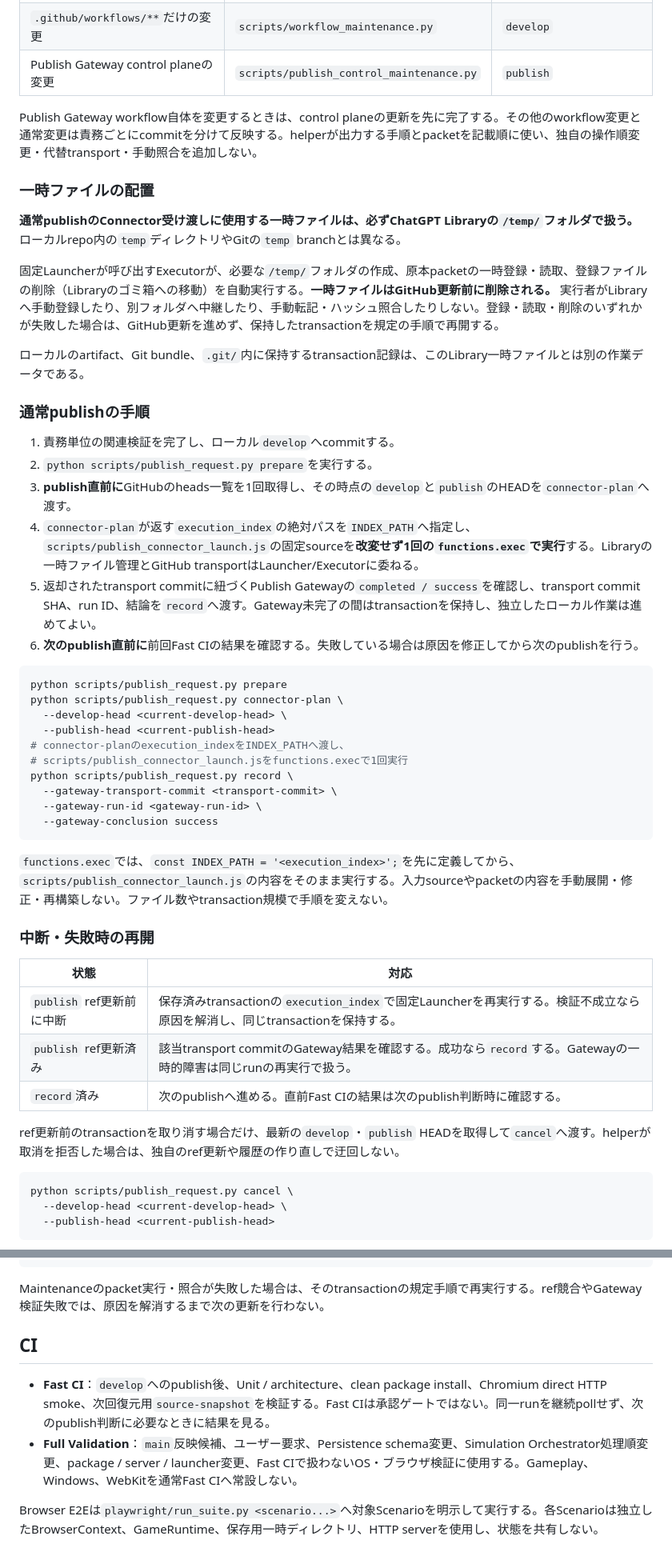
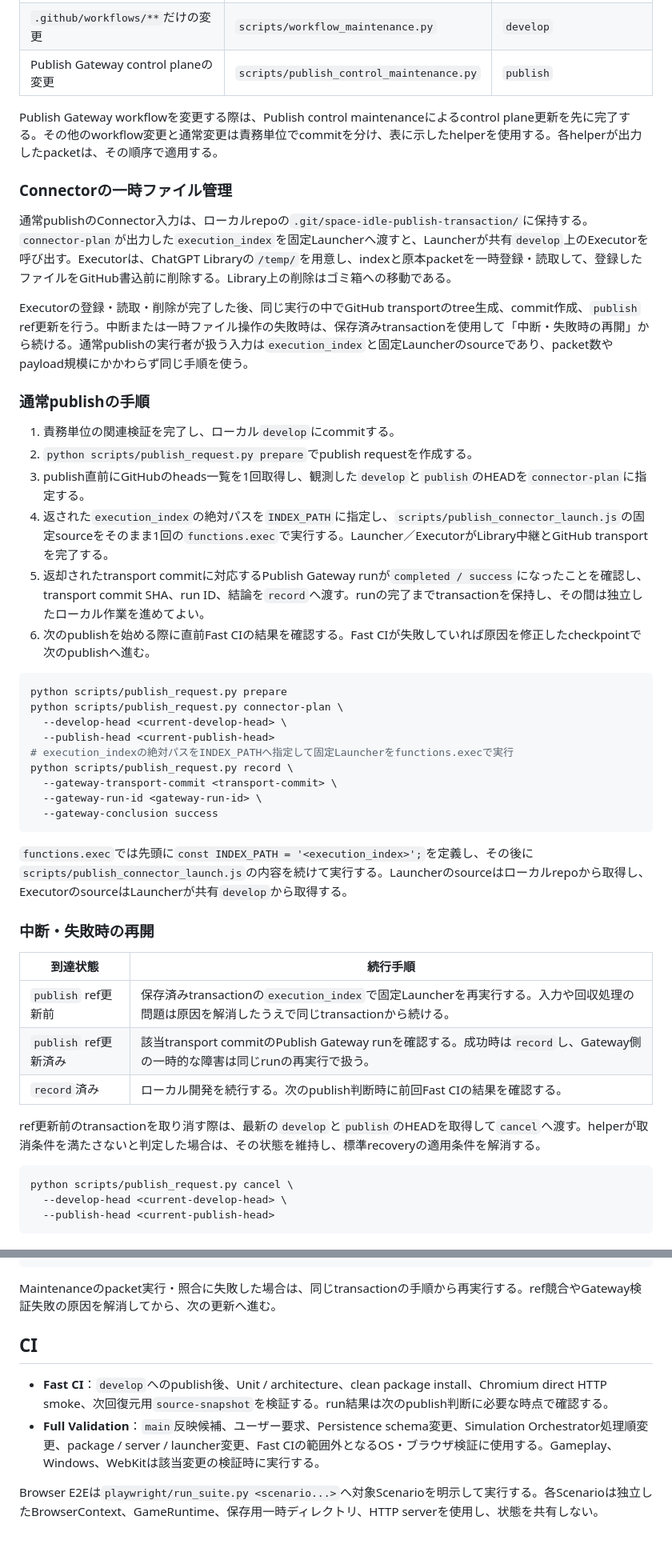
Before and after one commit to naro0216n-collab/Space-Idle, a Markdown page: DEVELOPMENT.md, 2 parts joined by grey strips. Shown at 80% size. Drawn GitHub-style.

Commit message:
Document publish workflow and temporary artifact lifecycle

````diff
--- a/DEVELOPMENT.md
+++ b/DEVELOPMENT.md
@@ -70,49 +78,46 @@ Publish Gateway、helper、CI/E2E harnessの変更はゲームの通常テスト
 | `.github/workflows/**`だけの変更 | `scripts/workflow_maintenance.py` | `develop` |
 | Publish Gateway control planeの変更 | `scripts/publish_control_maintenance.py` | `publish` |
 
-Publish Gateway workflow自体を変更するときは、control planeの更新を先に完了する。その他のworkflow変更と通常変更は責務ごとにcommitを分けて反映する。helperが出力する手順とpacketを記載順に使い、独自の操作順変更・代替transport・手動照合を追加しない。
+Publish Gateway workflowを変更する際は、Publish control maintenanceによるcontrol plane更新を先に完了する。その他のworkflow変更と通常変更は責務単位でcommitを分け、表に示したhelperを使用する。各helperが出力したpacketは、その順序で適用する。
 
-### 一時ファイルの配置
+### Connectorの一時ファイル管理
 
-**通常publishのConnector受け渡しに使用する一時ファイルは、必ずChatGPT Libraryの`/temp/`フォルダで扱う。** ローカルrepo内の`temp`ディレクトリやGitの`temp` branchとは異なる。
+通常publishのConnector入力は、ローカルrepoの`.git/space-idle-publish-transaction/`に保持する。`connector-plan`が出力した`execution_index`を固定Launcherへ渡すと、Launcherが共有`develop`上のExecutorを呼び出す。Executorは、ChatGPT Libraryの`/temp/`を用意し、indexと原本packetを一時登録・読取して、登録したファイルをGitHub書込前に削除する。Library上の削除はゴミ箱への移動である。
 
-固定Launcherが呼び出すExecutorが、必要な`/temp/`フォルダの作成、原本packetの一時登録・読取、登録ファイルの削除（Libraryのゴミ箱への移動）を自動実行する。**一時ファイルはGitHub更新前に削除される。** 実行者がLibraryへ手動登録したり、別フォルダへ中継したり、手動転記・ハッシュ照合したりしない。登録・読取・削除のいずれかが失敗した場合は、GitHub更新を進めず、保持したtransactionを規定の手順で再開する。
-
-ローカルのartifact、Git bundle、`.git/`内に保持するtransaction記録は、このLibrary一時ファイルとは別の作業データである。
+Executorの登録・読取・削除が完了した後、同じ実行の中でGitHub transportのtree生成、commit作成、`publish` ref更新を行う。中断または一時ファイル操作の失敗時は、保存済みtransactionを使用して「中断・失敗時の再開」から続ける。通常publishの実行者が扱う入力は`execution_index`と固定Launcherのsourceであり、packet数やpayload規模にかかわらず同じ手順を使う。
 
 ### 通常publishの手順
 
-1. 責務単位の関連検証を完了し、ローカル`develop`へcommitする。
-2. `python scripts/publish_request.py prepare`を実行する。
-3. **publish直前に**GitHubのheads一覧を1回取得し、その時点の`develop`と`publish`のHEADを`connector-plan`へ渡す。
-4. `connector-plan`が返す`execution_index`の絶対パスを`INDEX_PATH`へ指定し、`scripts/publish_connector_launch.js`の固定sourceを**改変せず1回の`functions.exec`で実行**する。Libraryの一時ファイル管理とGitHub transportはLauncher/Executorに委ねる。
-5. 返却されたtransport commitに紐づくPublish Gatewayの`completed / success`を確認し、transport commit SHA、run ID、結論を`record`へ渡す。Gateway未完了の間はtransactionを保持し、独立したローカル作業は進めてよい。
-6. **次のpublish直前に**前回Fast CIの結果を確認する。失敗している場合は原因を修正してから次のpublishを行う。
+1. 責務単位の関連検証を完了し、ローカル`develop`にcommitする。
+2. `python scripts/publish_request.py prepare`でpublish requestを作成する。
+3. publish直前にGitHubのheads一覧を1回取得し、観測した`develop`と`publish`のHEADを`connector-plan`に指定する。
+4. 返された`execution_index`の絶対パスを`INDEX_PATH`に指定し、`scripts/publish_connector_launch.js`の固定sourceをそのまま1回の`functions.exec`で実行する。Launcher／ExecutorがLibrary中継とGitHub transportを完了する。
+5. 返却されたtransport commitに対応するPublish Gateway runが`completed / success`になったことを確認し、transport commit SHA、run ID、結論を`record`へ渡す。runの完了までtransactionを保持し、その間は独立したローカル作業を進めてよい。
+6. 次のpublishを始める際に直前Fast CIの結果を確認する。Fast CIが失敗していれば原因を修正したcheckpointで次のpublishへ進む。
 
 ```bash
 python scripts/publish_request.py prepare
 python scripts/publish_request.py connector-plan \
   --develop-head <current-develop-head> \
   --publish-head <current-publish-head>
-# connector-planのexecution_indexをINDEX_PATHへ渡し、
-# scripts/publish_connector_launch.jsをfunctions.execで1回実行
+# execution_indexの絶対パスをINDEX_PATHへ指定して固定Launcherをfunctions.execで実行
 python scripts/publish_request.py record \
   --gateway-transport-commit <transport-commit> \
   --gateway-run-id <gateway-run-id> \
   --gateway-conclusion success
 ```
 
-`functions.exec`では、`const INDEX_PATH = '<execution_index>';`を先に定義してから、`scripts/publish_connector_launch.js`の内容をそのまま実行する。入力sourceやpacketの内容を手動展開・修正・再構築しない。ファイル数やtransaction規模で手順を変えない。
+`functions.exec`では先頭に`const INDEX_PATH = '<execution_index>';`を定義し、その後に`scripts/publish_connector_launch.js`の内容を続けて実行する。Launcherのsourceはローカルrepoから取得し、ExecutorのsourceはLauncherが共有`develop`から取得する。
 
 ### 中断・失敗時の再開
 
-| 状態 | 対応 |
+| 到達状態 | 続行手順 |
 |---|---|
-| `publish` ref更新前に中断 | 保存済みtransactionの`execution_index`で固定Launcherを再実行する。検証不成立なら原因を解消し、同じtransactionを保持する。 |
-| `publish` ref更新済み | 該当transport commitのGateway結果を確認する。成功なら`record`する。Gatewayの一時的障害は同じrunの再実行で扱う。 |
-| `record`済み | 次のpublishへ進める。直前Fast CIの結果は次のpublish判断時に確認する。 |
+| `publish` ref更新前 | 保存済みtransactionの`execution_index`で固定Launcherを再実行する。入力や回収処理の問題は原因を解消したうえで同じtransactionから続ける。 |
+| `publish` ref更新済み | 該当transport commitのPublish Gateway runを確認する。成功時は`record`し、Gateway側の一時的な障害は同じrunの再実行で扱う。 |
+| `record`済み | ローカル開発を続行する。次のpublish判断時に前回Fast CIの結果を確認する。 |
 
-ref更新前のtransactionを取り消す場合だけ、最新の`develop`・`publish` HEADを取得して`cancel`へ渡す。helperが取消を拒否した場合は、独自のref更新や履歴の作り直しで迂回しない。
+ref更新前のtransactionを取り消す際は、最新の`develop`と`publish`のHEADを取得して`cancel`へ渡す。helperが取消条件を満たさないと判定した場合は、その状態を維持し、標準recoveryの適用条件を解消する。
 
 ```bash
 python scripts/publish_request.py cancel \
@@ -156,12 +161,12 @@ python scripts/publish_control_maintenance.py record-update \
   --result success
 ```
 
-Maintenanceのpacket実行・照合が失敗した場合は、そのtransactionの規定手順で再実行する。ref競合やGateway検証失敗では、原因を解消するまで次の更新を行わない。
+Maintenanceのpacket実行・照合に失敗した場合は、同じtransactionの手順から再実行する。ref競合やGateway検証失敗の原因を解消してから、次の更新へ進む。
 
 ## CI
 
-- **Fast CI**：`develop`へのpublish後、Unit / architecture、clean package install、Chromium direct HTTP smoke、次回復元用`source-snapshot`を検証する。Fast CIは承認ゲートではない。同一runを継続pollせず、次のpublish判断に必要なときに結果を見る。
-- **Full Validation**：`main`反映候補、ユーザー要求、Persistence schema変更、Simulation Orchestrator処理順変更、package / server / launcher変更、Fast CIで扱わないOS・ブラウザ検証に使用する。Gameplay、Windows、WebKitを通常Fast CIへ常設しない。
+- **Fast CI**：`develop`へのpublish後、Unit / architecture、clean package install、Chromium direct HTTP smoke、次回復元用`source-snapshot`を検証する。run結果は次のpublish判断に必要な時点で確認する。
+- **Full Validation**：`main`反映候補、ユーザー要求、Persistence schema変更、Simulation Orchestrator処理順変更、package / server / launcher変更、Fast CIの範囲外となるOS・ブラウザ検証に使用する。Gameplay、Windows、WebKitは該当変更の検証時に実行する。
 
 Browser E2Eは`playwright/run_suite.py <scenario...>`へ対象Scenarioを明示して実行する。各Scenarioは独立したBrowserContext、GameRuntime、保存用一時ディレクトリ、HTTP serverを使用し、状態を共有しない。
 
````
Also changed, not shown: other parts of DEVELOPMENT.md (+16 -8 lines).
